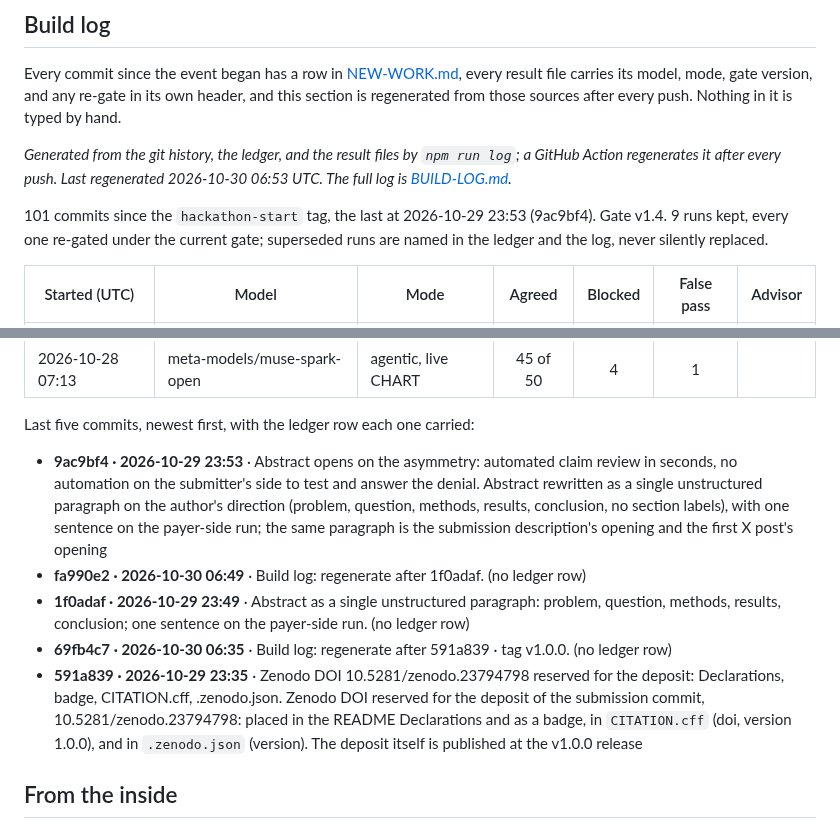
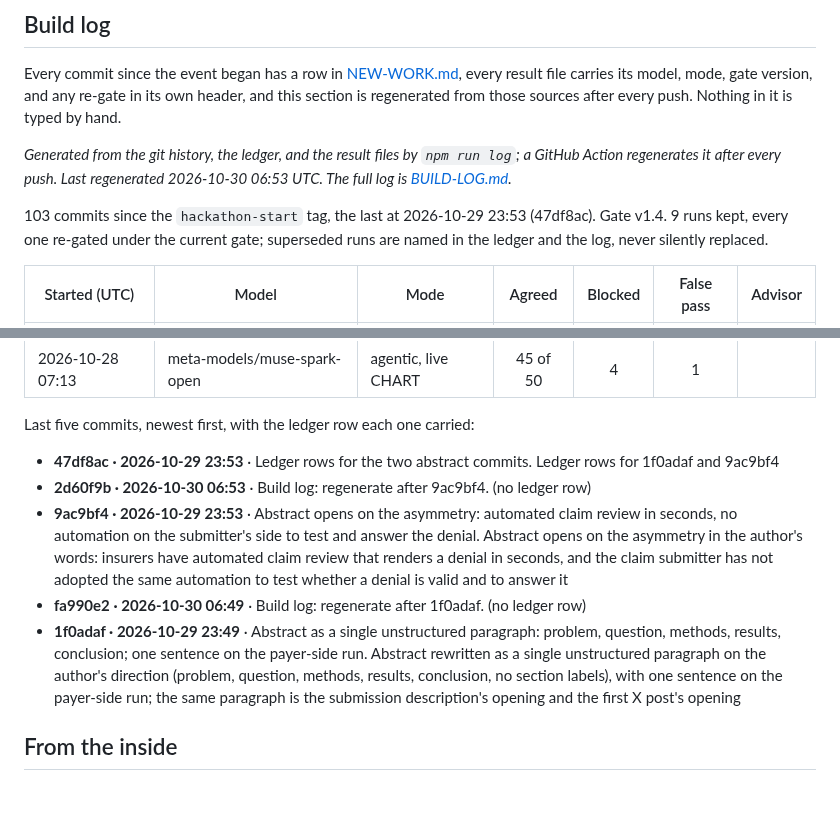
Before and after one commit to jamesrosing/your-procedure-is-denied, a Markdown page: README.md, 2 parts joined by grey strips. Drawn GitHub-style; blank space fills up the shorter version.

Commit message:
Build log: regenerate after 47df8ac

```diff
--- a/README.md
+++ b/README.md
@@ -369,7 +369,7 @@ Every commit since the event began has a row in [NEW-WORK.md](NEW-WORK.md), ever
 <!-- build-log:start -->
 _Generated from the git history, the ledger, and the result files by `npm run log`; a GitHub Action regenerates it after every push. Last regenerated 2026-10-30 06:53 UTC. The full log is [BUILD-LOG.md](BUILD-LOG.md)._
 
-101 commits since the `hackathon-start` tag, the last at 2026-10-29 23:53 (9ac9bf4). Gate v1.4. 9 runs kept, every one re-gated under the current gate; superseded runs are named in the ledger and the log, never silently replaced.
+103 commits since the `hackathon-start` tag, the last at 2026-10-29 23:53 (47df8ac). Gate v1.4. 9 runs kept, every one re-gated under the current gate; superseded runs are named in the ledger and the log, never silently replaced.
 
 | Started (UTC) | Model | Mode | Agreed | Blocked | False pass | Advisor |
 | --- | --- | --- | :---: | :---: | :---: | --- |
@@ -385,11 +385,11 @@ _Generated from the git history, the ledger, and the result files by `npm run lo
 
 Last five commits, newest first, with the ledger row each one carried:
 
-- **9ac9bf4 · 2026-10-29 23:53** · Abstract opens on the asymmetry: automated claim review in seconds, no automation on the submitter's side to test and answer the denial. Abstract rewritten as a single unstructured paragraph on the author's direction (problem, question, methods, results, conclusion, no section labels), with one sentence on the payer-side run; the same paragraph is the submission description's opening and the first X post's opening
+- **47df8ac · 2026-10-29 23:53** · Ledger rows for the two abstract commits. Ledger rows for 1f0adaf and 9ac9bf4
+- **2d60f9b · 2026-10-30 06:53** · Build log: regenerate after 9ac9bf4. (no ledger row)
+- **9ac9bf4 · 2026-10-29 23:53** · Abstract opens on the asymmetry: automated claim review in seconds, no automation on the submitter's side to test and answer the denial. Abstract opens on the asymmetry in the author's words: insurers have automated claim review that renders a denial in seconds, and the claim submitter has not adopted the same automation to test whether a denial is valid and to answer it
 - **fa990e2 · 2026-10-30 06:49** · Build log: regenerate after 1f0adaf. (no ledger row)
-- **1f0adaf · 2026-10-29 23:49** · Abstract as a single unstructured paragraph: problem, question, methods, results, conclusion; one sentence on the payer-side run. (no ledger row)
-- **69fb4c7 · 2026-10-30 06:35** · Build log: regenerate after 591a839 · tag v1.0.0. (no ledger row)
-- **591a839 · 2026-10-29 23:35** · Zenodo DOI 10.5281/zenodo.23794798 reserved for the deposit: Declarations, badge, CITATION.cff, .zenodo.json. Zenodo DOI reserved for the deposit of the submission commit, 10.5281/zenodo.23794798: placed in the README Declarations and as a badge, in `CITATION.cff` (doi, version 1.0.0), and in `.zenodo.json` (version). The deposit itself is published at the v1.0.0 release
+- **1f0adaf · 2026-10-29 23:49** · Abstract as a single unstructured paragraph: problem, question, methods, results, conclusion; one sentence on the payer-side run. Abstract rewritten as a single unstructured paragraph on the author's direction (problem, question, methods, results, conclusion, no section labels), with one sentence on the payer-side run; the same paragraph is the submission description's opening and the first X post's opening
 <!-- build-log:end -->
 
 ## From the inside
```
Also changed, not shown: BUILD-LOG.md (+10 -2 lines).
